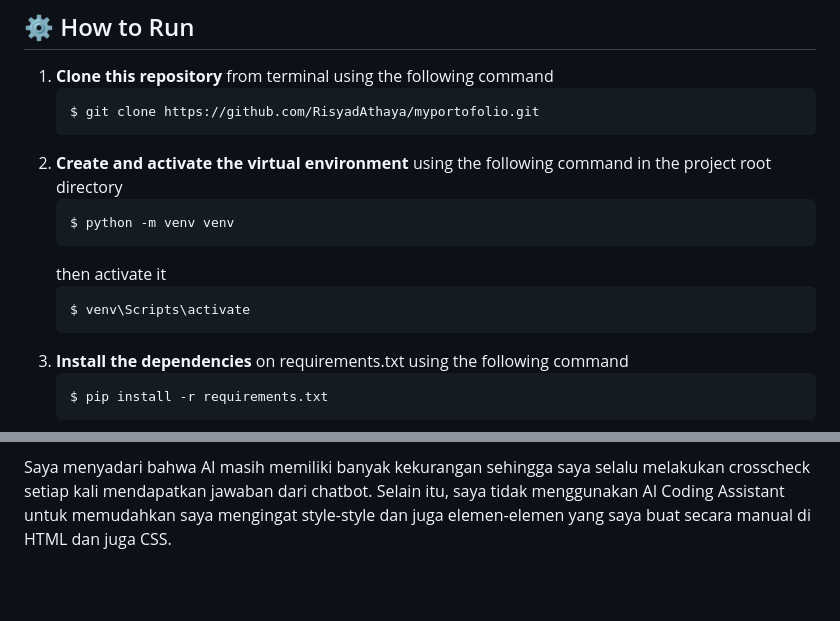
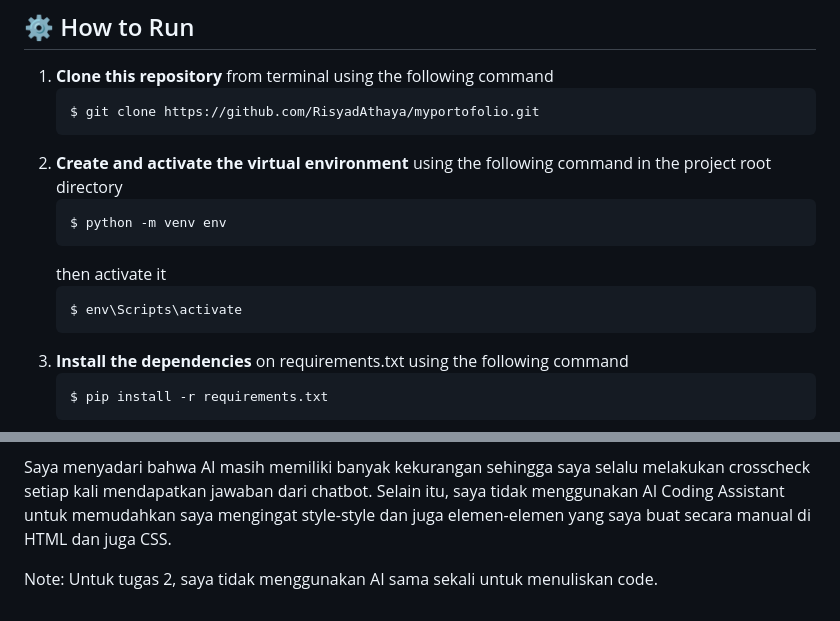
Before and after one commit to RisyadAthaya/myportofolio, a Markdown page: README.md, 2 parts joined by grey strips. Drawn GitHub-style; blank space fills up the shorter version.

````diff
--- a/README.md
+++ b/README.md
@@ -20,11 +20,11 @@ Kelas: PBP F
    ```
 2. **Create and activate the virtual environment** using the following command in the project root directory
    ```bash
-   $ python -m venv venv
+   $ python -m venv env
    ```
    then activate it
    ```bash
-   $ venv\Scripts\activate
+   $ env\Scripts\activate
    ```
 3. **Install the dependencies** on requirements.txt using the following command
    ```bash
@@ -84,3 +135,5 @@ Saya menyadari bahwa AI masih memiliki banyak kekurangan sehingga saya selalu me
 setiap kali mendapatkan jawaban dari chatbot. Selain itu, saya tidak menggunakan AI Coding Assistant
 untuk memudahkan saya mengingat style-style dan juga elemen-elemen yang saya buat secara manual di HTML
 dan juga CSS.
+
+Note: Untuk tugas 2, saya tidak menggunakan AI sama sekali untuk menuliskan code.
````
Also changed, not shown: other parts of README.md (+51 -0 lines).
